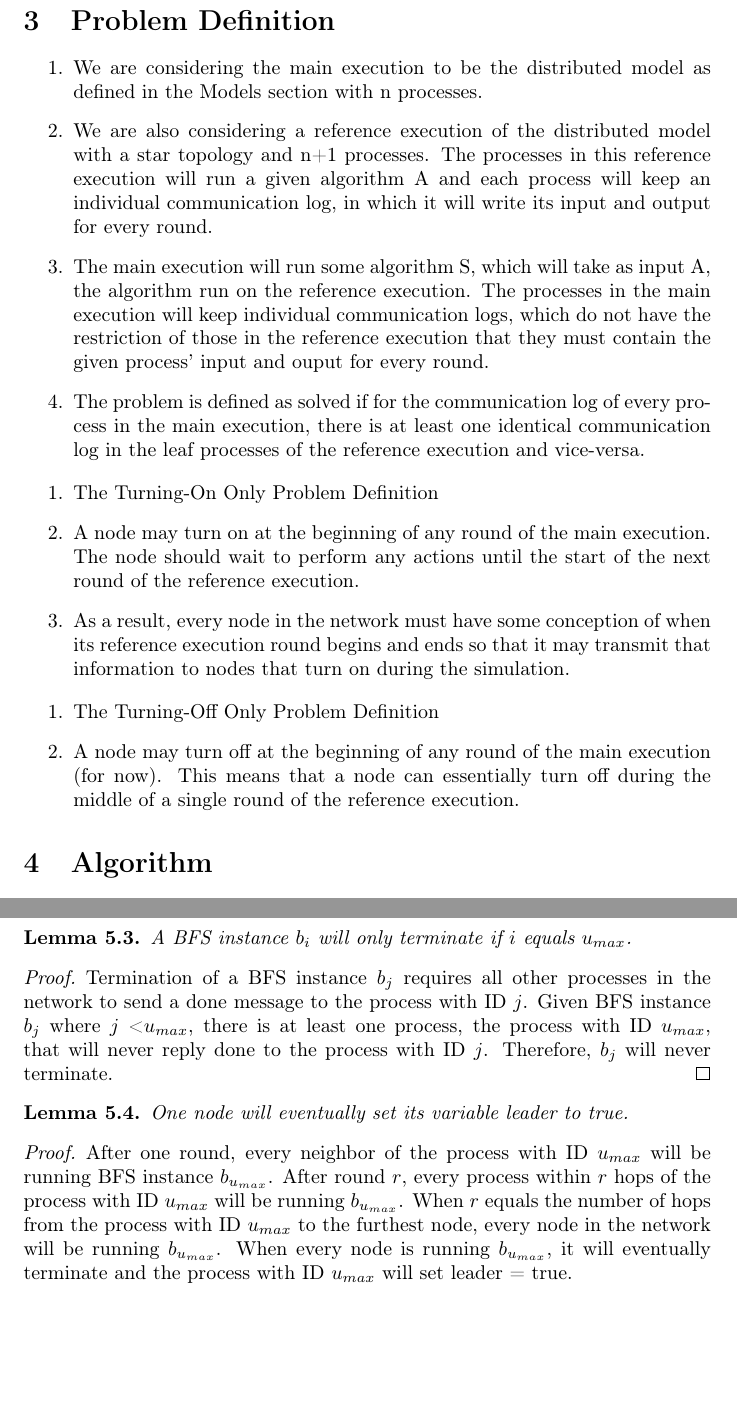
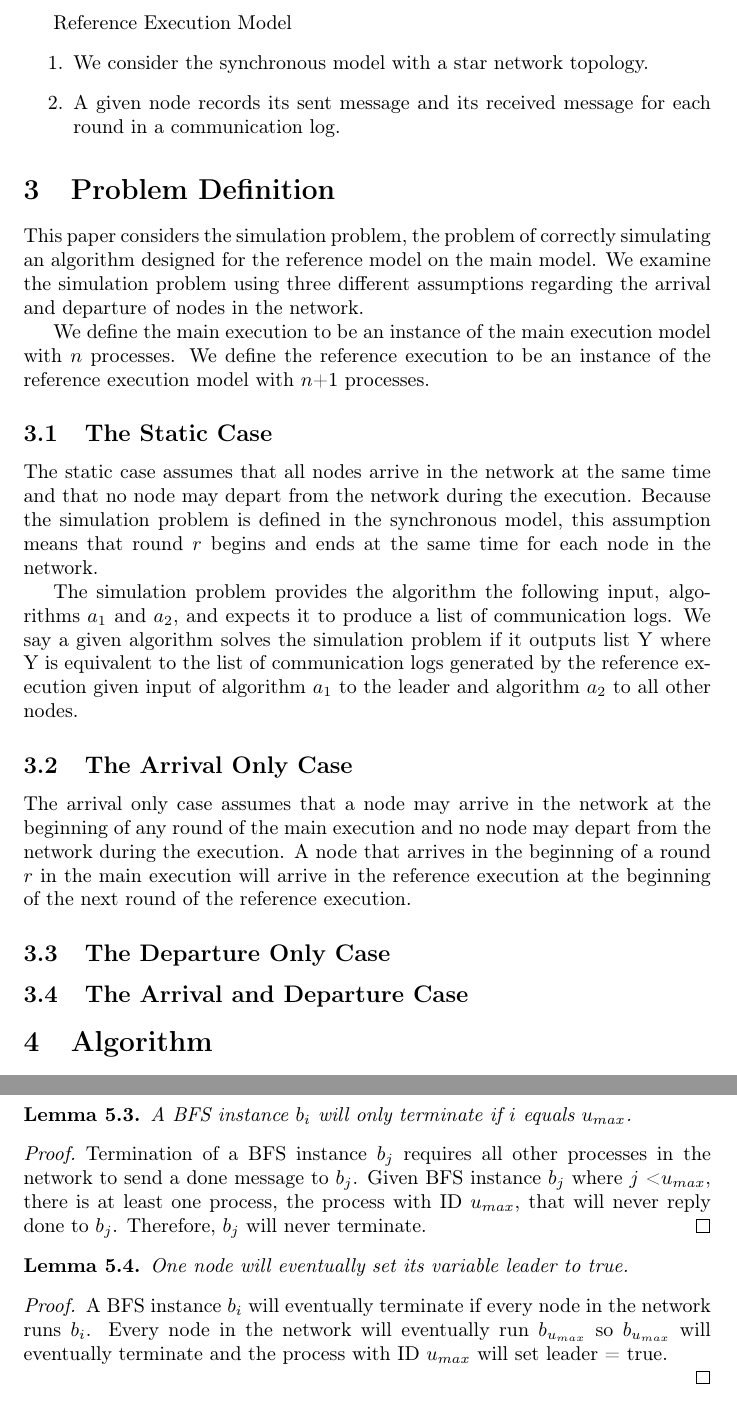
Before and after one commit to wir963/SeniorThesis, a LaTeX paper (distributed alg research.tex): two parts of pages 2 and 6 of 10, joined at a grey line, cut at the place of the change, the shorter picture padded with empty space. Compiled offline with pdfLaTeX.

Commit message:
updated prob def and polish proofs

```diff
--- a/distributed alg research.tex
+++ b/distributed alg research.tex
@@ -49,33 +51,45 @@ Distributed Model
+Reference Execution Model % or Reference Model?
+\begin{enumerate}
+\item We consider the synchronous model with a star network topology.
+\item A given node records its sent message and its received message for each round in a communication log.
+
+% *note* Should it be the broadcast variant? I think it should be a more traditional wired varaint to make it more broadly applicable, which is always a good thing
+
 \end{enumerate}
 
 \section{Problem Definition}
 
-\begin{enumerate}
-\item We are considering the main execution to be the distributed model as defined in the Models section with n processes.
+This paper considers the simulation problem, the problem of correctly simulating an algorithm designed for the reference model on the main model. We examine the simulation problem using three different assumptions regarding the arrival and departure of nodes in the network.
+% better name than the simulation problem? working title;
 
-\item We are also considering a reference execution of the distributed model with a star topology and n+1 processes. The processes in this reference execution will run a given algorithm A and each process will keep an individual communication log, in which it will write its input and output for every round.
+We define the main execution to be an instance of the main execution model with $n$ processes.
+We define the reference execution to be an instance of the reference execution model with $n$+1 processes.
 
-\item The main execution will run some algorithm S, which will take as input A, the algorithm run on the reference execution. The processes in the main execution will keep individual communication logs, which do not have the restriction of those in the reference execution that they must contain the given process' input and ouput for every round.
+% what belongs in the overall definition and what belongs in the definitions of the individual cases??
+% definition of correctness - might be different
+% more specific definition of the problem (dealing with n or n+1 processes, etc.)
+% talk about the input algorithms, etc. - should be the same
+% General Rule (?) - if it's the same for all three cases, put it in the overall problem definition? If different, put it in the subsection?
+% Where to talk about the communication logs?
 
-\item The problem is defined as solved if for the communication log of every process in the main execution, there is at least one identical communication log in the leaf processes of the reference execution and vice-versa.
+\subsection{The Static Case}
 
-\end{enumerate}
+The static case assumes that all nodes arrive in the network at the same time and that no node may depart from the network during the execution. Because the simulation problem is defined in the synchronous model, this assumption means that round $r$ begins and ends at the same time for each node in the network.
+% if not otherwise noted, assume that a specified round refers to that round in the main execution, not in the reference execution
 
-\begin{enumerate}
-\item The Turning-On Only Problem Definition
+The simulation problem provides the algorithm the following input, algorithms $a_1$ and $a_2$, and expects it to produce a list of communication logs. We say a given algorithm solves the simulation problem if it outputs list Y where Y is equivalent to the list of communication logs generated by the reference execution given input of algorithm $a_1$ to the leader and algorithm $a_2$ to all other nodes.
+% is it necessary to specify which alg goes to which type of node? Better to have two algorithms or one that works for both?
+% Must I define how the communication log of the main execution is done? I think I can do that in the algorithm
 
-\item A node may turn on at the beginning of any round of the main execution. The node should wait to perform any actions until the start of the next round of the reference execution.
+\subsection{The Arrival Only Case}
 
-\item As a result, every node in the network must have some conception of when its reference execution round begins and ends so that it may transmit that information to nodes that turn on during the simulation.
+The arrival only case assumes that a node may arrive in the network at the beginning of any round of the main execution and no node may depart from the network during the execution. A node that arrives in the beginning of a round $r$ in the main execution will arrive in the reference execution at the beginning of the next round of the reference execution.
 
-\end{enumerate}
+% the correctness proof is same as above; this seems overly short;
 
-\begin{enumerate}
-\item The Turning-Off Only Problem Definition
+\subsection{The Departure Only Case}
 
-\item A node may turn off at the beginning of any round of the main execution (for now). This means that a node can essentially turn off during the middle of a single round of the reference execution.
-
-\end{enumerate}
+\subsection{The Arrival and Departure Case}
 
 \section{Algorithm}
 
@@ -364,8 +378,8 @@ Only the process with ID $u_{max}$, will set leader = true.
 \end{lemma}
 
 \begin{proof}
-  Termination of a BFS instance $b_j$ requires all other processes in the network to send a done message to the process with ID $j$.
-Given BFS instance $b_j$ where $j$ \textless $u_{max}$, there is at least one process, the process with ID $u_{max}$, that will never reply done to the process with ID $j$.
+Termination of a BFS instance $b_j$ requires all other processes in the network to send a done message to $b_j$.
+Given BFS instance $b_j$ where $j$ \textless $u_{max}$, there is at least one process, the process with ID $u_{max}$, that will never reply done to $b_j$.
 Therefore, $b_j$ will never terminate.
 \end{proof}
 
@@ -374,11 +388,8 @@ Therefore, $b_j$ will never terminate.
   One node will eventually set its variable leader to true.
 \end{lemma}
 \begin{proof}
-
-  After one round, every neighbor of the process with ID $u_{max}$ will be running BFS instance $b_{u_{max}}$.
-  After round $r$, every process within $r$ hops of the process with ID $u_{max}$ will be running  $b_{u_{max}}$.
-  When $r$ equals the number of hops from the process with ID $u_{max}$ to the furthest node, every node in the network will be running $b_{u_{max}}$.
-  When every node is running $b_{u_{max}}$, it will eventually terminate and the process with ID $u_{max}$ will set leader = true.
+A BFS instance $b_i$ will eventually terminate if every node in the network runs $b_i$.
+Every node in the network will eventually run $b_{u_{max}}$ so $b_{u_{max}}$ will eventually terminate and the process with ID $u_{max}$ will set leader = true.
 
 \end{proof}
 
```
Also changed, not shown: distributed alg research.pdf, distributed alg research.tex (6 more changed lines), 3 other files.
